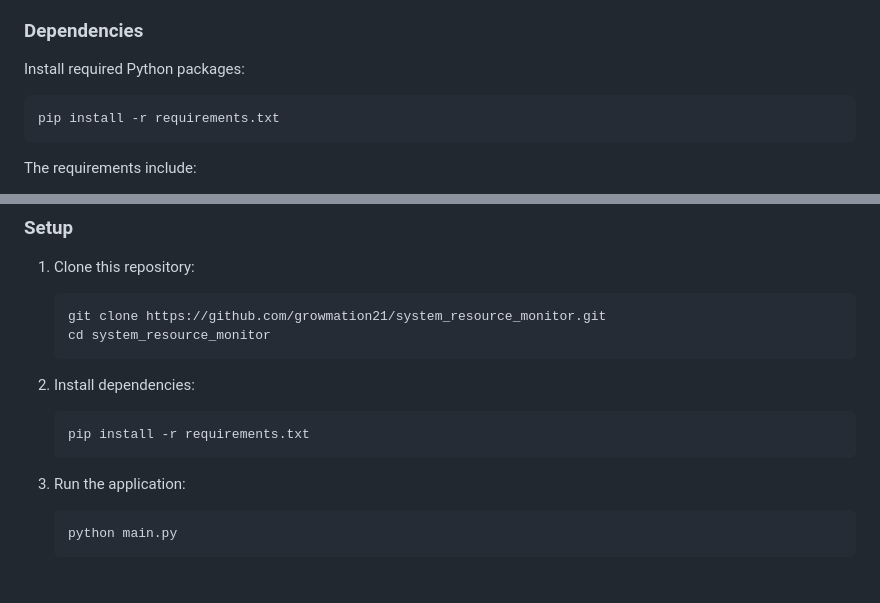
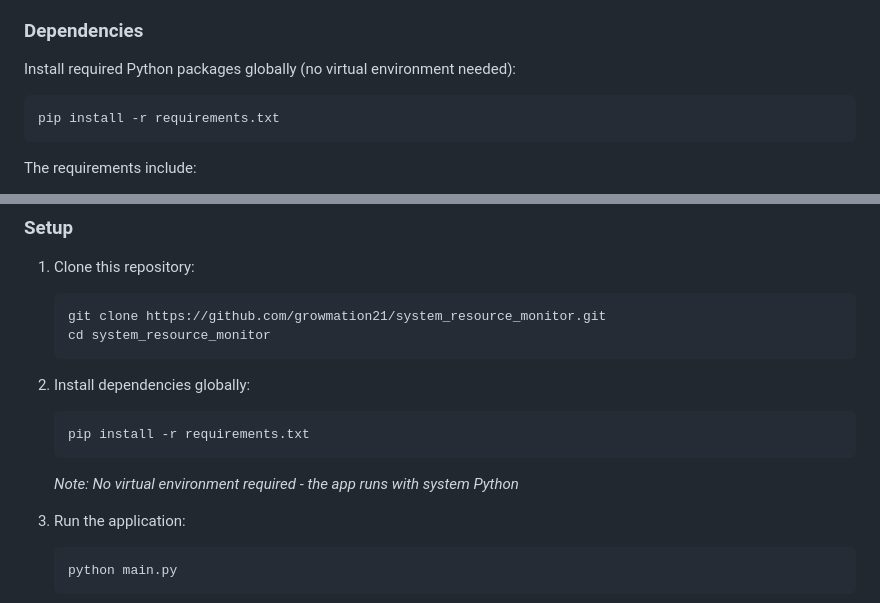
Before and after one commit to growmation21/system_resource_monitor, a Markdown page: README.md, 2 parts joined by grey strips. Rendered like a GitHub page; blank space fills up the shorter version.

````diff
--- a/README.md
+++ b/README.md
@@ -43,7 +43,7 @@ This project extracts and adapts the real-time system monitoring feature from Co
 
 ### Dependencies
 
-Install required Python packages:
+Install required Python packages globally (no virtual environment needed):
 
 ```bash
 pip install -r requirements.txt
@@ -64,10 +64,11 @@ The requirements include:
    cd system_resource_monitor
    ```
 
-2. Install dependencies:
+2. Install dependencies globally:
    ```bash
    pip install -r requirements.txt
    ```
+   *Note: No virtual environment required - the app runs with system Python*
 
 3. Run the application:
    ```bash
````
Also changed, not shown: implementation-plan.md (+17 -10 lines).
